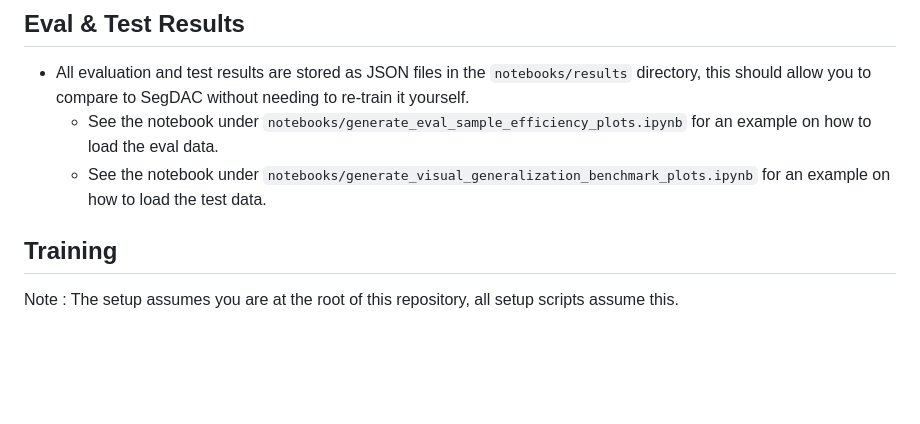
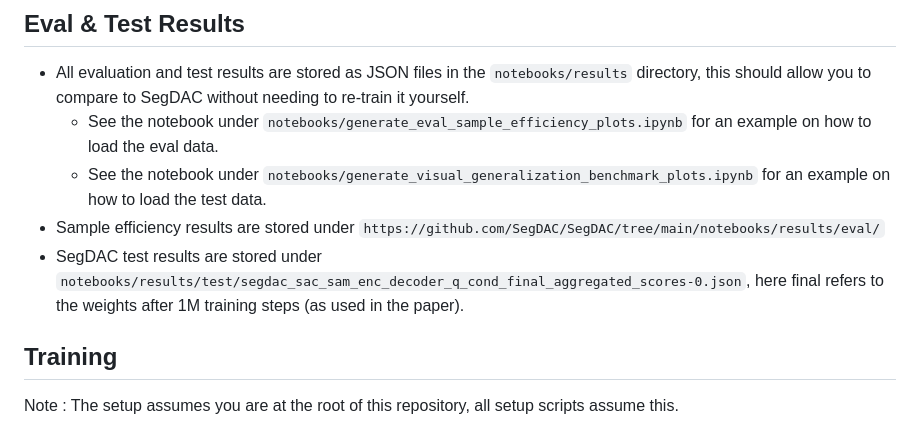
Before and after one commit to SegDAC/SegDAC, a Markdown page: README.md, the part around the change. Drawn GitHub-style; blank space fills up the shorter version.

```diff
--- a/README.md
+++ b/README.md
@@ -25,6 +25,8 @@ Official repository of **SegDAC**, a **Seg**mentation-**D**riven **A**ctor-**C**
 - All evaluation and test results are stored as JSON files in the `notebooks/results` directory, this should allow you to compare to SegDAC without needing to re-train it yourself.
   - See the notebook under `notebooks/generate_eval_sample_efficiency_plots.ipynb` for an example on how to load the eval data.
   - See the notebook under `notebooks/generate_visual_generalization_benchmark_plots.ipynb` for an example on how to load the test data.
+- Sample efficiency results are stored under `https://github.com/SegDAC/SegDAC/tree/main/notebooks/results/eval/`
+- SegDAC test results are stored under `notebooks/results/test/segdac_sac_sam_enc_decoder_q_cond_final_aggregated_scores-0.json`, here final refers to the weights after 1M training steps (as used in the paper).
 
 ## Training
 Note : The setup assumes you are at the root of this repository, all setup scripts assume this.
```
